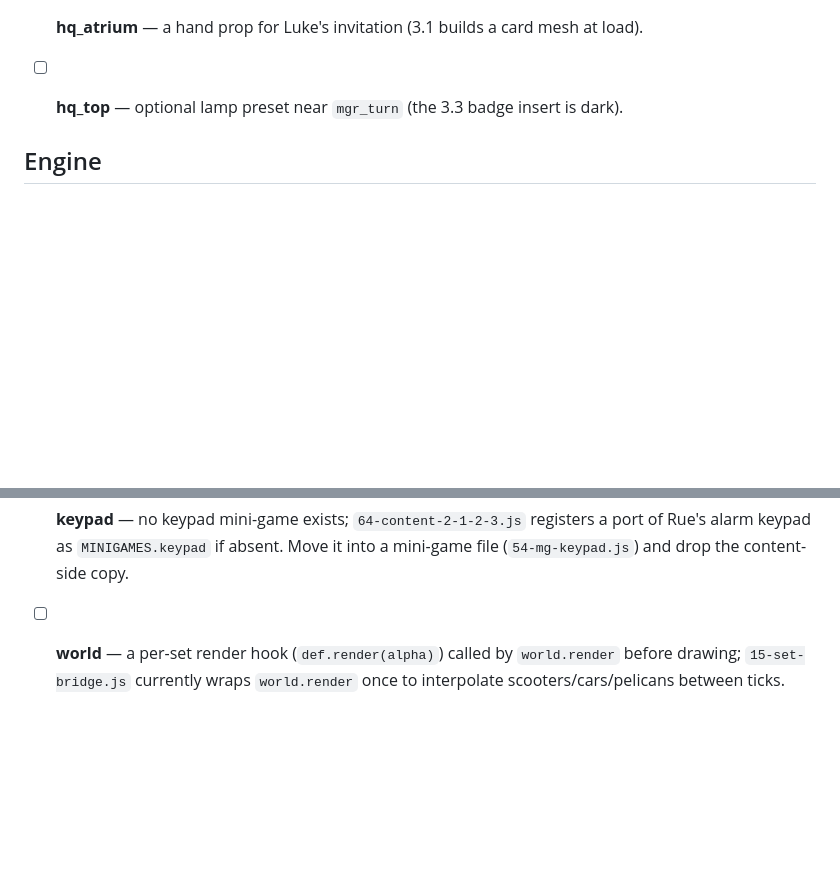
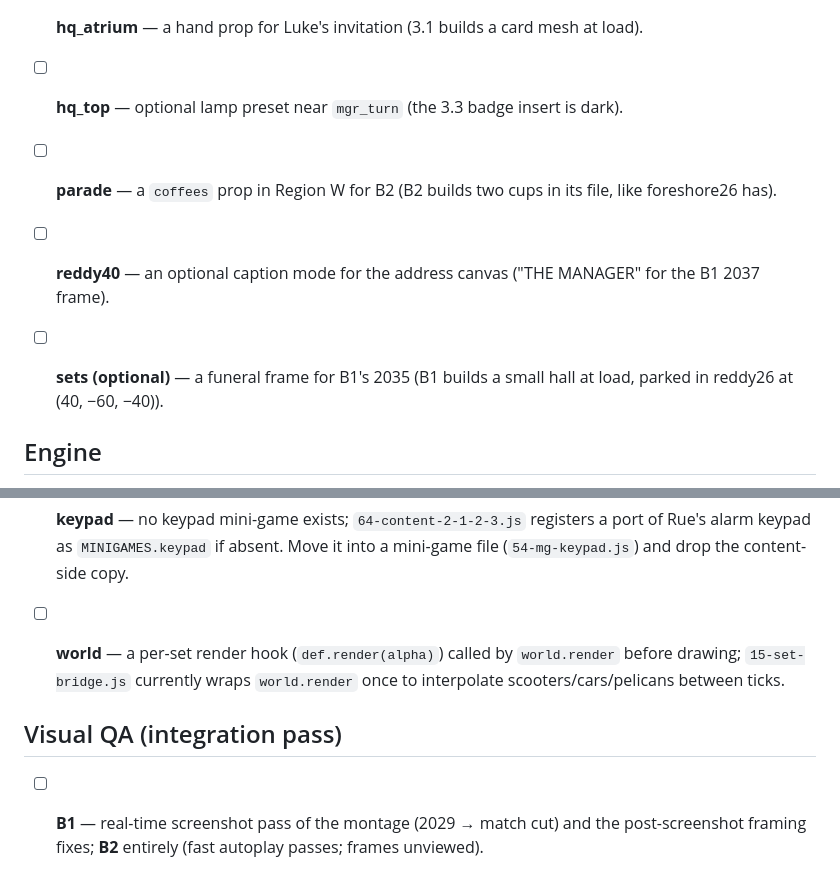
Before and after one commit to Humaway/two, a Markdown page: docs/REQUESTS.md, 2 parts joined by grey strips. GitHub-like rendering; blank space fills up the shorter version.

Commit message:
Requests + QA item from Ending B
Co-Authored-By: Claude Opus 5.5 <noreply@anthropic.com>
Claude-Session: https://claude.ai/code/session_014g4SdXuodvmRBQ1XjZHgcx

```diff
--- a/docs/REQUESTS.md
+++ b/docs/REQUESTS.md
@@ -32,6 +32,10 @@ Source reports are in `docs/reports/`.
 - [ ] **hq_atrium** — a hand prop for Luke's invitation (3.1 builds a card mesh at load).
 
 - [ ] **hq_top** — optional lamp preset near `mgr_turn` (the 3.3 badge insert is dark).
+
+- [ ] **parade** — a `coffees` prop in Region W for B2 (B2 builds two cups in its file, like foreshore26 has).
+- [ ] **reddy40** — an optional caption mode for the address canvas ("THE MANAGER" for the B1 2037 frame).
+- [ ] **sets (optional)** — a funeral frame for B1's 2035 (B1 builds a small hall at load, parked in reddy26 at (40, −60, −40)).
 
 ## Engine
 
@@ -78,3 +82,7 @@ Source reports are in `docs/reports/`.
 
 - [ ] **keypad** — no keypad mini-game exists; `64-content-2-1-2-3.js` registers a port of Rue's alarm keypad as `MINIGAMES.keypad` if absent. Move it into a mini-game file (`54-mg-keypad.js`) and drop the content-side copy.
 - [ ] **world** — a per-set render hook (`def.render(alpha)`) called by `world.render` before drawing; `15-set-bridge.js` currently wraps `world.render` once to interpolate scooters/cars/pelicans between ticks.
+
+## Visual QA (integration pass)
+
+- [ ] **B1** — real-time screenshot pass of the montage (2029 → match cut) and the post-screenshot framing fixes; **B2** entirely (fast autoplay passes; frames unviewed).
```
